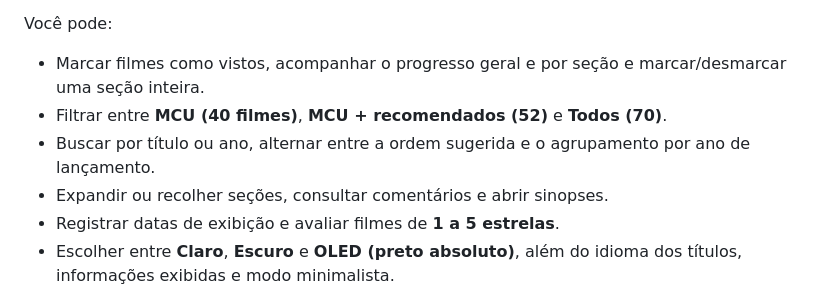
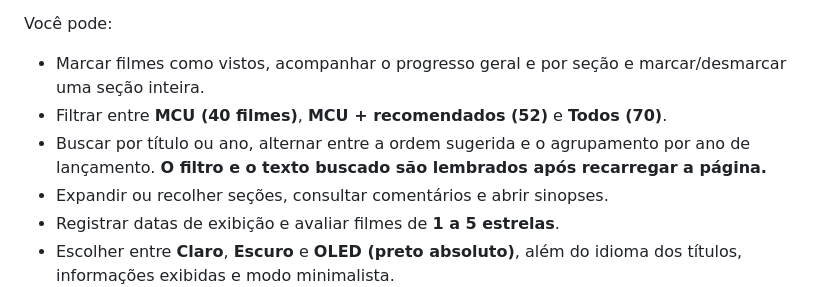
Before and after one commit to michaelfdias/maratona-marvel, a Markdown page: README.md, the part around the change. Drawn GitHub-style.

Commit message:
Registra persistência do filtro e da pesquisa no README

```diff
--- a/README.md
+++ b/README.md
@@ -14,7 +14,7 @@ Você pode:
 
 - Marcar filmes como vistos, acompanhar o progresso geral e por seção e marcar/desmarcar uma seção inteira.
 - Filtrar entre **MCU (40 filmes)**, **MCU + recomendados (52)** e **Todos (70)**.
-- Buscar por título ou ano, alternar entre a ordem sugerida e o agrupamento por ano de lançamento.
+- Buscar por título ou ano, alternar entre a ordem sugerida e o agrupamento por ano de lançamento. **O filtro e o texto buscado são lembrados após recarregar a página.**
 - Expandir ou recolher seções, consultar comentários e abrir sinopses.
 - Registrar datas de exibição e avaliar filmes de **1 a 5 estrelas**.
 - Escolher entre **Claro**, **Escuro** e **OLED (preto absoluto)**, além do idioma dos títulos, informações exibidas e modo minimalista.
```
